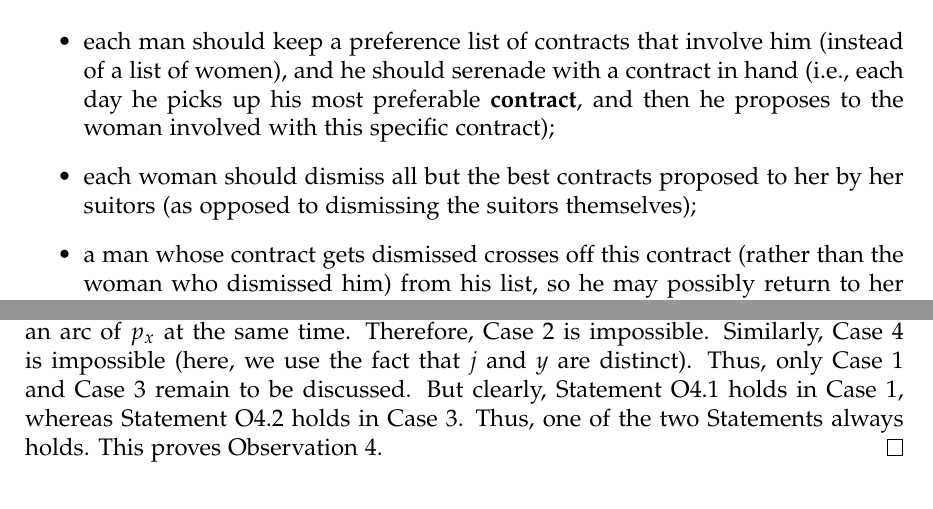
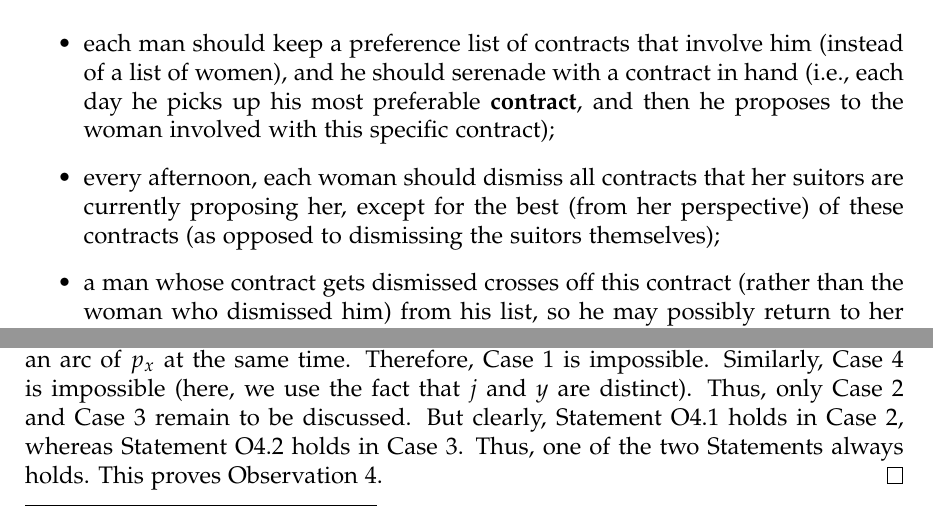
Before and after one commit to darijgr/nogra, a LaTeX document (mt2s.tex): two parts of pages 8 and 13 of 36, joined at a grey line, cut so that both start at the same text. Compiled offline with pdfLaTeX.

Commit message:
mt2s: corrections / improved formulations

```diff
--- a/mt2s.tex
+++ b/mt2s.tex
@@ -681,9 +681,11 @@ Namely:
        each day he picks up his most preferable
        \textbf{contract}, and then he proposes to the woman
        involved with this specific contract);
- \item each woman should dismiss all but the best contracts
-       proposed to her by her suitors (as opposed to dismissing
-       the suitors themselves);
+ \item every afternoon,
+       each woman should dismiss all contracts that her
+       suitors are currently proposing her,
+       except for the best (from her perspective) of these contracts
+       (as opposed to dismissing the suitors themselves);
  \item a man whose contract gets dismissed crosses off this
        contract (rather than the woman who dismissed him) from
        his list,
@@ -1118,11 +1120,11 @@ Hence, the paths $p_i$ and $p_x$ have no arcs in common (since
 $i$ and $x$ are distinct).
 Hence, $b$ cannot be an arc of $p_i$ and an arc of $p_x$ at the
 same time.
-Therefore, Case 2 is impossible.
+Therefore, Case 1 is impossible.
 Similarly, Case 4 is impossible (here, we use the fact that $j$
 and $y$ are distinct).
-Thus, only Case 1 and Case 3 remain to be discussed.
-But clearly, Statement O4.1 holds in Case 1, whereas
+Thus, only Case 2 and Case 3 remain to be discussed.
+But clearly, Statement O4.1 holds in Case 2, whereas
 Statement O4.2 holds in Case 3.
 Thus, one of the two Statements always holds.
 This proves Observation 4.
```
Also changed, not shown: mt2s.tex (4 more changed lines).
